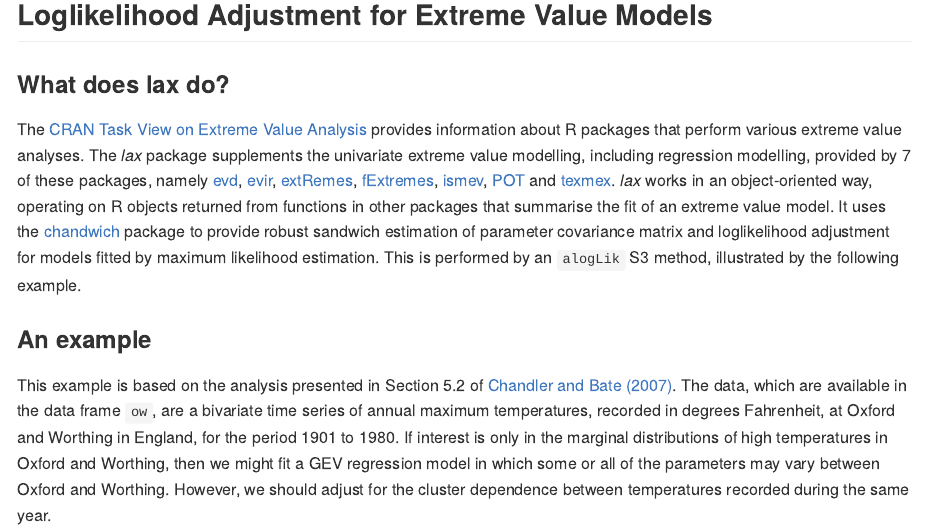
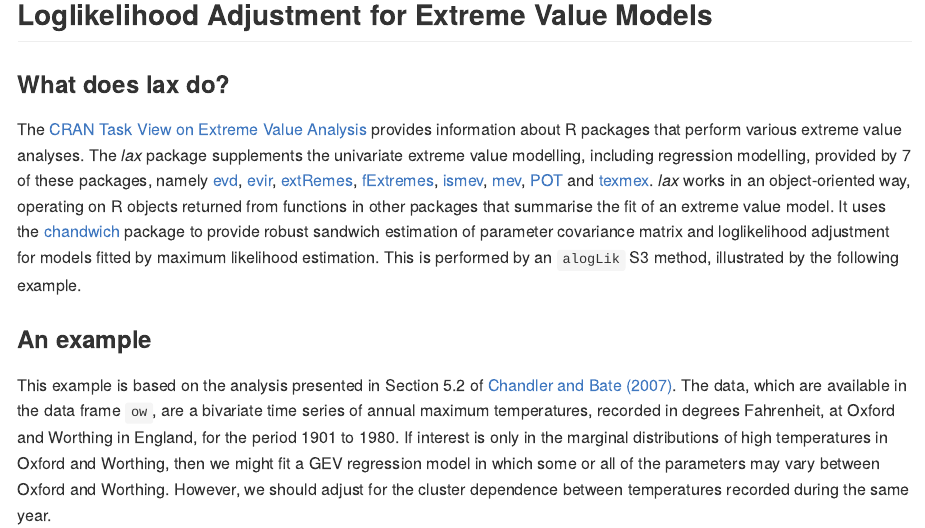
Before and after one commit to paulnorthrop/lax, an R Markdown document (README.Rmd): the page in a window 1100 px wide, from 120 px down. The pictures show the output file README.md that the author committed with the source, drawn offline in the style of GitHub; badge pictures from the web are left out.

Commit message:
Add mev [ci skip]

```diff
--- a/README.Rmd
+++ b/README.Rmd
@@ -28,6 +28,7 @@ The [CRAN Task View on Extreme Value Analysis](https://CRAN.R-project.org/view=E
 [extRemes](https://cran.r-project.org/package=extRemes),
 [fExtremes](https://cran.r-project.org/package=fExtremes),
 [ismev](https://cran.r-project.org/package=ismev),
+[mev](https://cran.r-project.org/package=mev),
 [POT](https://cran.r-project.org/package=POT) and
 [texmex](https://cran.r-project.org/package=texmex).  *lax* works in an object-oriented way, operating on R objects returned from functions in other packages that summarise the fit of an extreme value model.  It uses the [chandwich](https://cran.r-project.org/package=chandwich) package to provide robust sandwich estimation of parameter covariance matrix and loglikelihood adjustment for models fitted by maximum likelihood estimation.   This is performed by an `alogLik` S3 method, illustrated by the following example.
 
```
Also changed, not shown: README.md, 1 other file.
